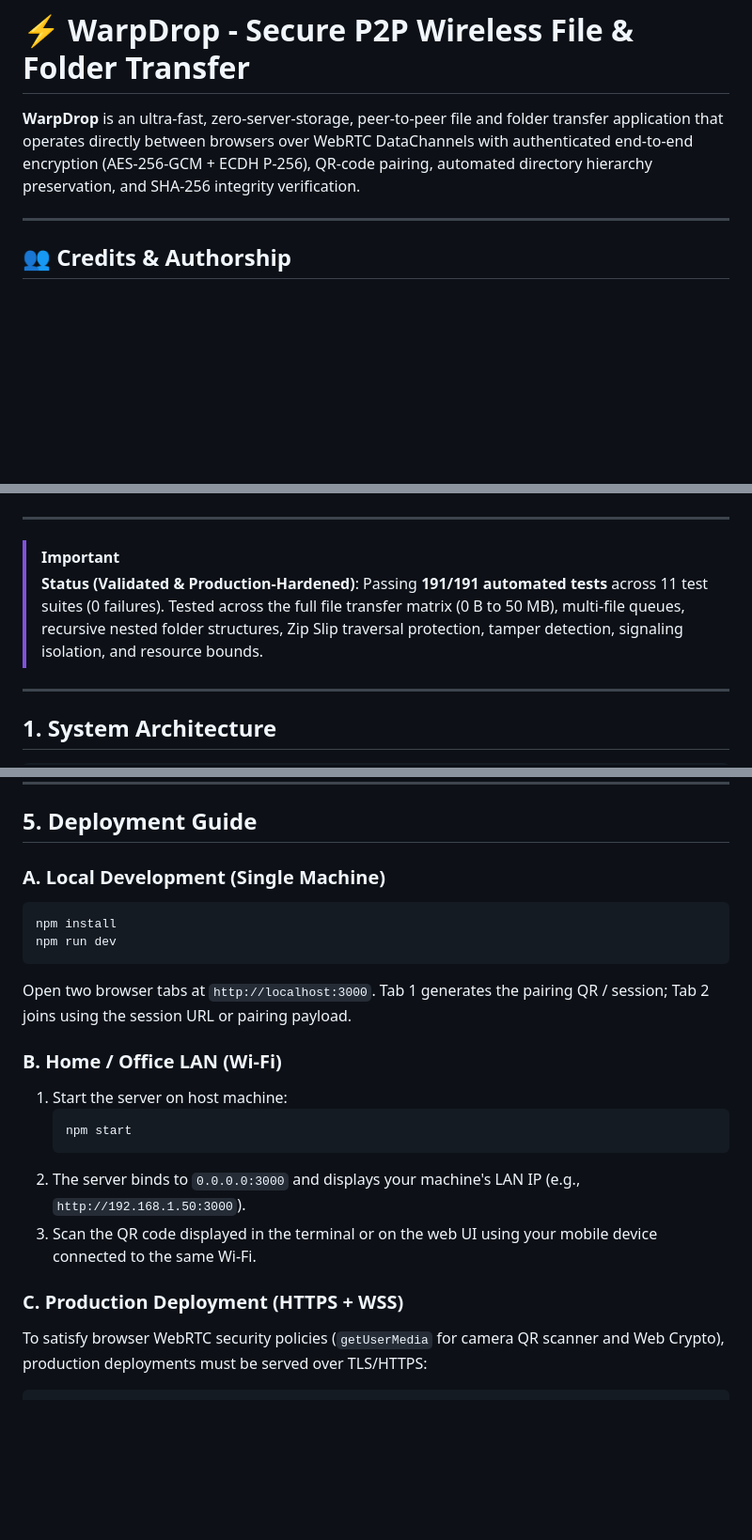
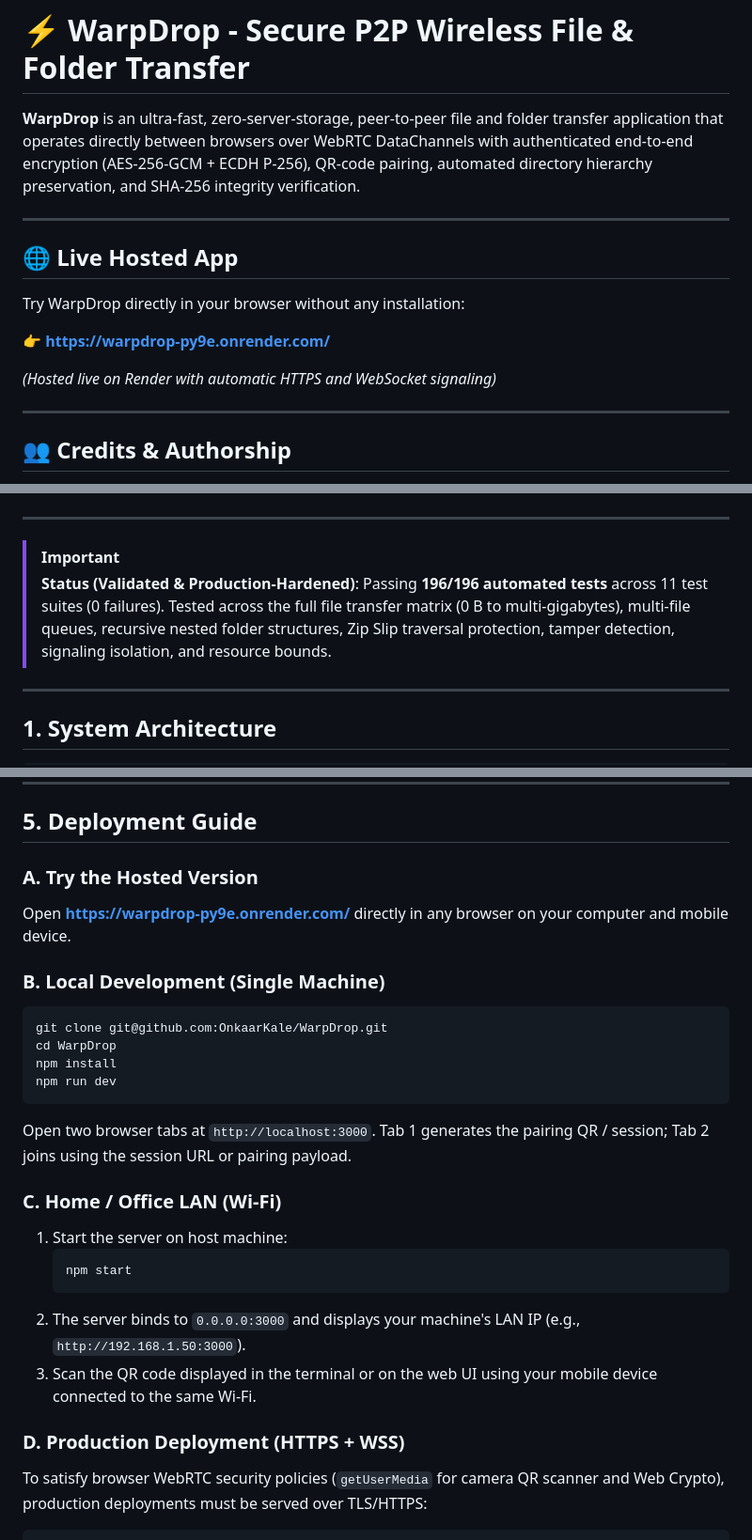
Before and after one commit to OnkaarKale/WarpDrop, a Markdown page: README.md, 3 parts joined by grey strips. Shown at 94% size. Rendered like a GitHub page; blank space fills up the shorter version.

Commit message:
docs: add live hosted Render URL and update test status in README

````diff
--- a/README.md
+++ b/README.md
@@ -1,6 +1,16 @@
 # ⚡ WarpDrop - Secure P2P Wireless File & Folder Transfer
 
 **WarpDrop** is an ultra-fast, zero-server-storage, peer-to-peer file and folder transfer application that operates directly between browsers over WebRTC DataChannels with authenticated end-to-end encryption (AES-256-GCM + ECDH P-256), QR-code pairing, automated directory hierarchy preservation, and SHA-256 integrity verification.
+
+---
+
+## 🌐 Live Hosted App
+
+Try WarpDrop directly in your browser without any installation:
+
+👉 **[https://warpdrop-py9e.onrender.com/](https://warpdrop-py9e.onrender.com/)**
+
+*(Hosted live on Render with automatic HTTPS and WebSocket signaling)*
 
 ---
 
@@ -18,7 +28,7 @@
 ---
 
 > [!IMPORTANT]
-> **Status (Validated & Production-Hardened)**: Passing **191/191 automated tests** across 11 test suites (0 failures). Tested across the full file transfer matrix (0 B to 50 MB), multi-file queues, recursive nested folder structures, Zip Slip traversal protection, tamper detection, signaling isolation, and resource bounds.
+> **Status (Validated & Production-Hardened)**: Passing **196/196 automated tests** across 11 test suites (0 failures). Tested across the full file transfer matrix (0 B to multi-gigabytes), multi-file queues, recursive nested folder structures, Zip Slip traversal protection, tamper detection, signaling isolation, and resource bounds.
 
 ---
 
@@ -99,14 +109,19 @@ Measured on Node.js v24 (Linux x86_64) using `scripts/benchmark.js`:
 
 ## 5. Deployment Guide
 
-### A. Local Development (Single Machine)
+### A. Try the Hosted Version
+Open **[https://warpdrop-py9e.onrender.com/](https://warpdrop-py9e.onrender.com/)** directly in any browser on your computer and mobile device.
+
+### B. Local Development (Single Machine)
 ```bash
+git clone git@github.com:OnkaarKale/WarpDrop.git
+cd WarpDrop
 npm install
 npm run dev
 ```
 Open two browser tabs at `http://localhost:3000`. Tab 1 generates the pairing QR / session; Tab 2 joins using the session URL or pairing payload.
 
-### B. Home / Office LAN (Wi-Fi)
+### C. Home / Office LAN (Wi-Fi)
 1. Start the server on host machine:
    ```bash
    npm start
@@ -114,7 +129,7 @@ Open two browser tabs at `http://localhost:3000`. Tab 1 generates the pairing QR
 2. The server binds to `0.0.0.0:3000` and displays your machine's LAN IP (e.g., `http://192.168.1.50:3000`).
 3. Scan the QR code displayed in the terminal or on the web UI using your mobile device connected to the same Wi-Fi.
 
-### C. Production Deployment (HTTPS + WSS)
+### D. Production Deployment (HTTPS + WSS)
 To satisfy browser WebRTC security policies (`getUserMedia` for camera QR scanner and Web Crypto), production deployments must be served over TLS/HTTPS:
 
 ```nginx
````
Also changed, not shown: other parts of README.md (+1 -1 lines).
